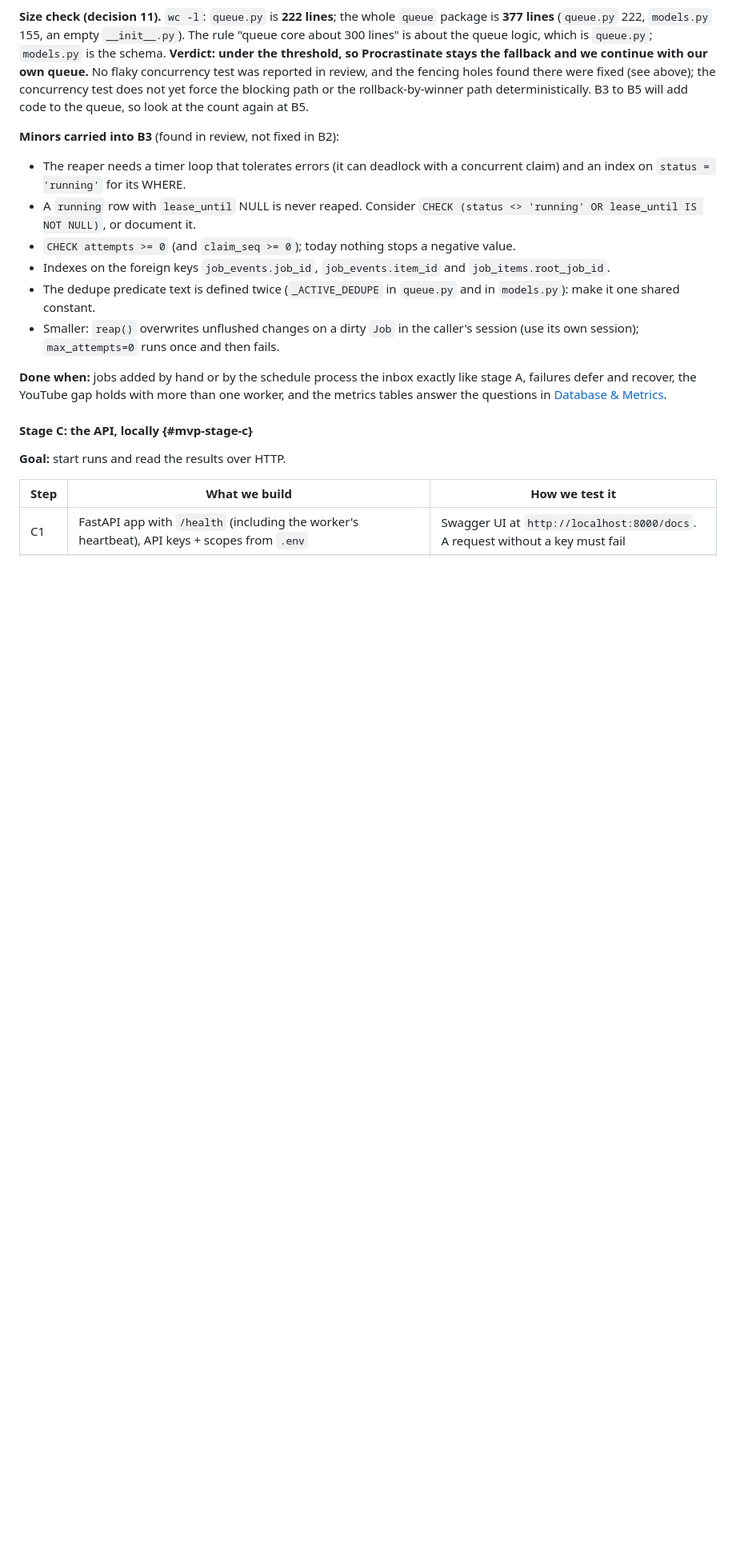
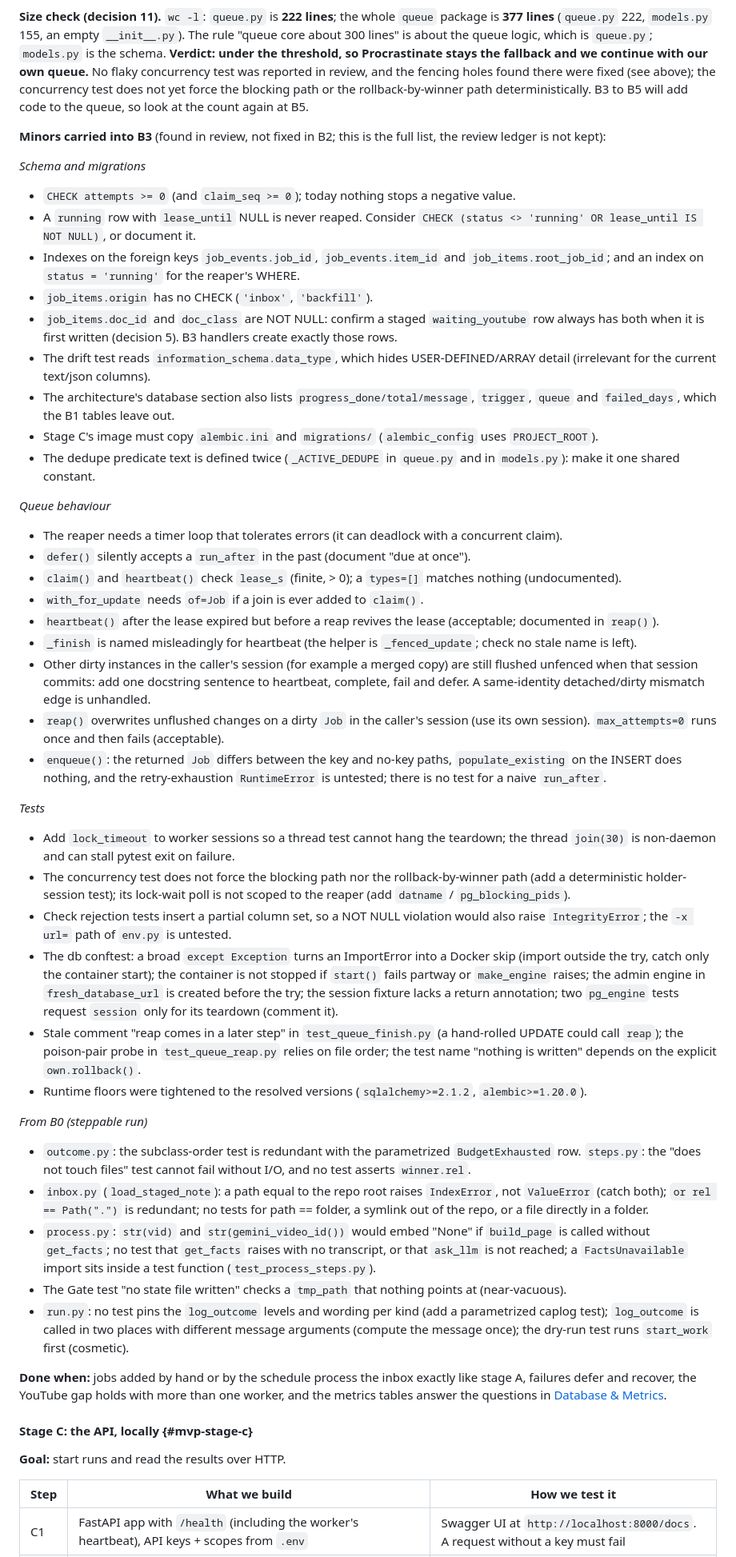
Before and after one commit to epiaku/idea-catcher, a Markdown page: docs/idea-catcher-service-architecture.md, the part around the change. Shown at 80% size. Rendered like a GitHub page; blank space fills up the shorter version.

Commit message:
docs: carry all deferred minors into the B3 notes
Co-Authored-By: Claude Sonnet 5.5 <noreply@anthropic.com>

```diff
--- a/docs/idea-catcher-service-architecture.md
+++ b/docs/idea-catcher-service-architecture.md
@@ -718,14 +718,48 @@ To make that possible, the core logic lives in **plain functions with no knowled
 
 **Size check (decision 11).** `wc -l`: `queue.py` is **222 lines**; the whole `queue` package is **377 lines** (`queue.py` 222, `models.py` 155, an empty `__init__.py`). The rule "queue core about 300 lines" is about the queue logic, which is `queue.py`; `models.py` is the schema. **Verdict: under the threshold, so Procrastinate stays the fallback and we continue with our own queue.** No flaky concurrency test was reported in review, and the fencing holes found there were fixed (see above); the concurrency test does not yet force the blocking path or the rollback-by-winner path deterministically. B3 to B5 will add code to the queue, so look at the count again at B5.
 
-**Minors carried into B3** (found in review, not fixed in B2):
+**Minors carried into B3** (found in review, not fixed in B2; this is the full list, the review ledger is not kept):
 
-- The reaper needs a timer loop that tolerates errors (it can deadlock with a concurrent claim) and an index on `status = 'running'` for its WHERE.
+*Schema and migrations*
+
+- `CHECK attempts >= 0` (and `claim_seq >= 0`); today nothing stops a negative value.
 - A `running` row with `lease_until` NULL is never reaped. Consider `CHECK (status <> 'running' OR lease_until IS NOT NULL)`, or document it.
-- `CHECK attempts >= 0` (and `claim_seq >= 0`); today nothing stops a negative value.
-- Indexes on the foreign keys `job_events.job_id`, `job_events.item_id` and `job_items.root_job_id`.
+- Indexes on the foreign keys `job_events.job_id`, `job_events.item_id` and `job_items.root_job_id`; and an index on `status = 'running'` for the reaper's WHERE.
+- `job_items.origin` has no CHECK (`'inbox'`, `'backfill'`).
+- `job_items.doc_id` and `doc_class` are NOT NULL: confirm a staged `waiting_youtube` row always has both when it is first written (decision 5). B3 handlers create exactly those rows.
+- The drift test reads `information_schema.data_type`, which hides USER-DEFINED/ARRAY detail (irrelevant for the current text/json columns).
+- The architecture's database section also lists `progress_done/total/message`, `trigger`, `queue` and `failed_days`, which the B1 tables leave out.
+- Stage C's image must copy `alembic.ini` and `migrations/` (`alembic_config` uses `PROJECT_ROOT`).
 - The dedupe predicate text is defined twice (`_ACTIVE_DEDUPE` in `queue.py` and in `models.py`): make it one shared constant.
-- Smaller: `reap()` overwrites unflushed changes on a dirty `Job` in the caller's session (use its own session); `max_attempts=0` runs once and then fails.
+
+*Queue behaviour*
+
+- The reaper needs a timer loop that tolerates errors (it can deadlock with a concurrent claim).
+- `defer()` silently accepts a `run_after` in the past (document "due at once").
+- `claim()` and `heartbeat()` check `lease_s` (finite, > 0); a `types=[]` matches nothing (undocumented).
+- `with_for_update` needs `of=Job` if a join is ever added to `claim()`.
+- `heartbeat()` after the lease expired but before a reap revives the lease (acceptable; documented in `reap()`).
+- `_finish` is named misleadingly for heartbeat (the helper is `_fenced_update`; check no stale name is left).
+- Other dirty instances in the caller's session (for example a merged copy) are still flushed unfenced when that session commits: add one docstring sentence to heartbeat, complete, fail and defer. A same-identity detached/dirty mismatch edge is unhandled.
+- `reap()` overwrites unflushed changes on a dirty `Job` in the caller's session (use its own session). `max_attempts=0` runs once and then fails (acceptable).
+- `enqueue()`: the returned `Job` differs between the key and no-key paths, `populate_existing` on the INSERT does nothing, and the retry-exhaustion `RuntimeError` is untested; there is no test for a naive `run_after`.
+
+*Tests*
+
+- Add `lock_timeout` to worker sessions so a thread test cannot hang the teardown; the thread `join(30)` is non-daemon and can stall pytest exit on failure.
+- The concurrency test does not force the blocking path nor the rollback-by-winner path (add a deterministic holder-session test); its lock-wait poll is not scoped to the reaper (add `datname` / `pg_blocking_pids`).
+- Check rejection tests insert a partial column set, so a NOT NULL violation would also raise `IntegrityError`; the `-x url=` path of `env.py` is untested.
+- The db conftest: a broad `except Exception` turns an ImportError into a Docker skip (import outside the try, catch only the container start); the container is not stopped if `start()` fails partway or `make_engine` raises; the admin engine in `fresh_database_url` is created before the try; the session fixture lacks a return annotation; two `pg_engine` tests request `session` only for its teardown (comment it).
+- Stale comment "reap comes in a later step" in `test_queue_finish.py` (a hand-rolled UPDATE could call `reap`); the poison-pair probe in `test_queue_reap.py` relies on file order; the test name "nothing is written" depends on the explicit `own.rollback()`.
+- Runtime floors were tightened to the resolved versions (`sqlalchemy>=2.1.2`, `alembic>=1.20.0`).
+
+*From B0 (steppable run)*
+
+- `outcome.py`: the subclass-order test is redundant with the parametrized `BudgetExhausted` row. `steps.py`: the "does not touch files" test cannot fail without I/O, and no test asserts `winner.rel`.
+- `inbox.py` (`load_staged_note`): a path equal to the repo root raises `IndexError`, not `ValueError` (catch both); `or rel == Path(".")` is redundant; no tests for path == folder, a symlink out of the repo, or a file directly in a folder.
+- `process.py`: `str(vid)` and `str(gemini_video_id())` would embed "None" if `build_page` is called without `get_facts`; no test that `get_facts` raises with no transcript, or that `ask_llm` is not reached; a `FactsUnavailable` import sits inside a test function (`test_process_steps.py`).
+- The Gate test "no state file written" checks a `tmp_path` that nothing points at (near-vacuous).
+- `run.py`: no test pins the `log_outcome` levels and wording per kind (add a parametrized caplog test); `log_outcome` is called in two places with different message arguments (compute the message once); the dry-run test runs `start_work` first (cosmetic).
 
 **Done when:** jobs added by hand or by the schedule process the inbox exactly like stage A, failures defer and recover, the YouTube gap holds with more than one worker, and the metrics tables answer the questions in [Database & Metrics](#mvp-database).
 
```
